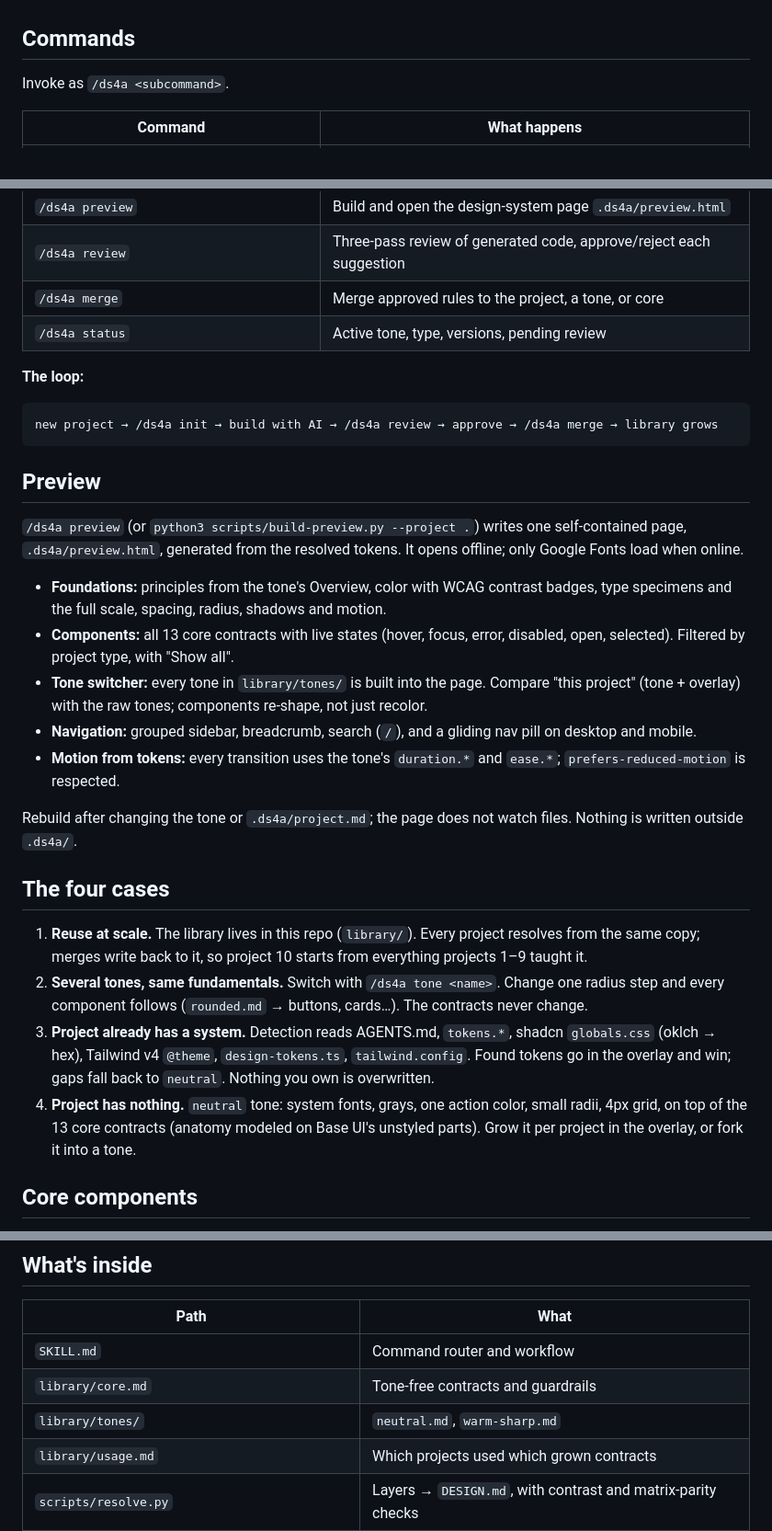
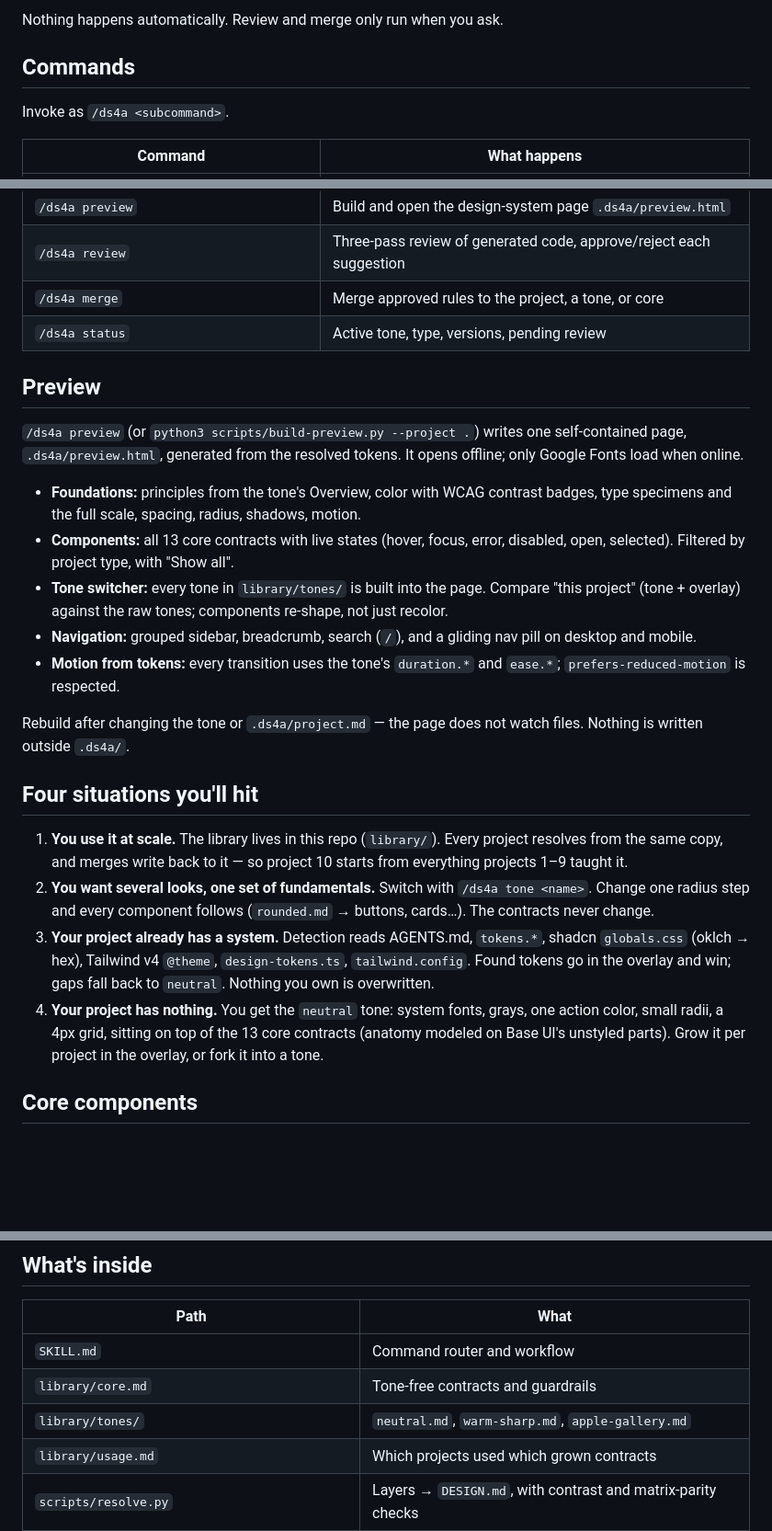
Before and after one commit to dickyudhandika/design-system-for-agents, a Markdown page: README.md, 3 parts joined by grey strips. Shown at 92% size. Drawn GitHub-style; blank space fills up the shorter version.

````diff
--- a/README.md
+++ b/README.md
@@ -17,3 +57,4 @@ library/core.md  +  library/tones/<tone>.md  +  .ds4a/project.md   →   DESIGN.
+Nothing happens automatically. Review and merge only run when you ask.
 
 ## Commands
 
@@ -30,29 +71,24 @@ Invoke as `/ds4a <subcommand>`.
 | `/ds4a merge` | Merge approved rules to the project, a tone, or core |
 | `/ds4a status` | Active tone, type, versions, pending review |
 
-**The loop:**
-```
-new project → /ds4a init → build with AI → /ds4a review → approve → /ds4a merge → library grows
-```
-
 ## Preview
 
 `/ds4a preview` (or `python3 scripts/build-preview.py --project .`) writes one self-contained page, `.ds4a/preview.html`, generated from the resolved tokens. It opens offline; only Google Fonts load when online.
 
-- **Foundations:** principles from the tone's Overview, color with WCAG contrast badges, type specimens and the full scale, spacing, radius, shadows and motion.
+- **Foundations:** principles from the tone's Overview, color with WCAG contrast badges, type specimens and the full scale, spacing, radius, shadows, motion.
 - **Components:** all 13 core contracts with live states (hover, focus, error, disabled, open, selected). Filtered by project type, with "Show all".
-- **Tone switcher:** every tone in `library/tones/` is built into the page. Compare "this project" (tone + overlay) with the raw tones; components re-shape, not just recolor.
+- **Tone switcher:** every tone in `library/tones/` is built into the page. Compare "this project" (tone + overlay) against the raw tones; components re-shape, not just recolor.
 - **Navigation:** grouped sidebar, breadcrumb, search (`/`), and a gliding nav pill on desktop and mobile.
 - **Motion from tokens:** every transition uses the tone's `duration.*` and `ease.*`; `prefers-reduced-motion` is respected.
 
-Rebuild after changing the tone or `.ds4a/project.md`; the page does not watch files. Nothing is written outside `.ds4a/`.
+Rebuild after changing the tone or `.ds4a/project.md` — the page does not watch files. Nothing is written outside `.ds4a/`.
 
-## The four cases
+## Four situations you'll hit
 
-1. **Reuse at scale.** The library lives in this repo (`library/`). Every project resolves from the same copy; merges write back to it, so project 10 starts from everything projects 1–9 taught it.
-2. **Several tones, same fundamentals.** Switch with `/ds4a tone <name>`. Change one radius step and every component follows (`rounded.md` → buttons, cards…). The contracts never change.
-3. **Project already has a system.** Detection reads AGENTS.md, `tokens.*`, shadcn `globals.css` (oklch → hex), Tailwind v4 `@theme`, `design-tokens.ts`, `tailwind.config`. Found tokens go in the overlay and win; gaps fall back to `neutral`. Nothing you own is overwritten.
-4. **Project has nothing.** `neutral` tone: system fonts, grays, one action color, small radii, 4px grid, on top of the 13 core contracts (anatomy modeled on Base UI's unstyled parts). Grow it per project in the overlay, or fork it into a tone.
+1. **You use it at scale.** The library lives in this repo (`library/`). Every project resolves from the same copy, and merges write back to it — so project 10 starts from everything projects 1–9 taught it.
+2. **You want several looks, one set of fundamentals.** Switch with `/ds4a tone <name>`. Change one radius step and every component follows (`rounded.md` → buttons, cards…). The contracts never change.
+3. **Your project already has a system.** Detection reads AGENTS.md, `tokens.*`, shadcn `globals.css` (oklch → hex), Tailwind v4 `@theme`, `design-tokens.ts`, `tailwind.config`. Found tokens go in the overlay and win; gaps fall back to `neutral`. Nothing you own is overwritten.
+4. **Your project has nothing.** You get the `neutral` tone: system fonts, grays, one action color, small radii, a 4px grid, sitting on top of the 13 core contracts (anatomy modeled on Base UI's unstyled parts). Grow it per project in the overlay, or fork it into a tone.
 
 ## Core components
 
@@ -75,7 +111,7 @@ Without a skill runner: `python3 scripts/resolve.py --tone neutral --stdout > DE
 |---|---|
 | `SKILL.md` | Command router and workflow |
 | `library/core.md` | Tone-free contracts and guardrails |
-| `library/tones/` | `neutral.md`, `warm-sharp.md` |
+| `library/tones/` | `neutral.md`, `warm-sharp.md`, `apple-gallery.md` |
 | `library/usage.md` | Which projects used which grown contracts |
 | `scripts/resolve.py` | Layers → `DESIGN.md`, with contrast and matrix-parity checks |
 | `scripts/build-preview.py` | Tokens → `.ds4a/preview.html` (see [Preview](#preview), [preview.md](references/preview.md)) |
````
Also changed, not shown: other parts of README.md (+47 -7 lines).
